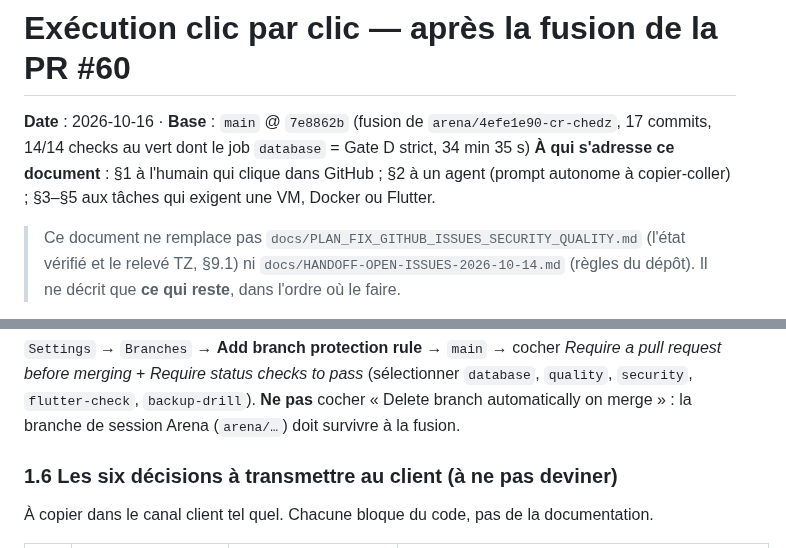
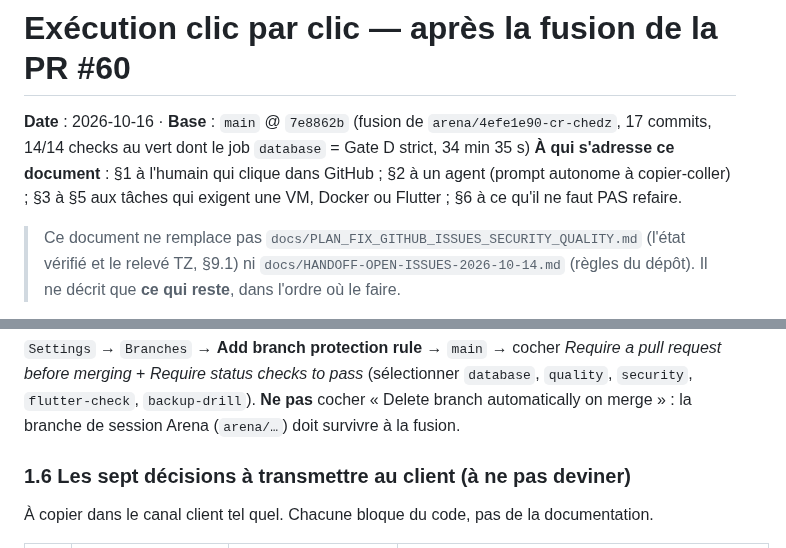
Before and after one commit to Allintelligence2024/cr-cheDZ, a Markdown page: docs/PROMPT_FIXES_CLICK_BY_CLICK_2026-10-16.md, 2 parts joined by grey strips. Rendered like a GitHub page.

Commit message:
docs: titre §1.6 aligné sur le tableau (sept décisions depuis l'ajout de D7)
Co-authored-by: arena-agent <297053741+arena-agent@users.noreply.github.com>

```diff
--- a/docs/PROMPT_FIXES_CLICK_BY_CLICK_2026-10-16.md
+++ b/docs/PROMPT_FIXES_CLICK_BY_CLICK_2026-10-16.md
@@ -1,7 +1,7 @@
 # Exécution clic par clic — après la fusion de la PR #60
 
 **Date** : 2026-10-16 · **Base** : `main` @ `7e8862b` (fusion de `arena/4efe1e90-cr-chedz`, 17 commits, 14/14 checks au vert dont le job `database` = Gate D strict, 34 min 35 s)
-**À qui s'adresse ce document** : §1 à l'humain qui clique dans GitHub ; §2 à un agent (prompt autonome à copier-coller) ; §3–§5 aux tâches qui exigent une VM, Docker ou Flutter.
+**À qui s'adresse ce document** : §1 à l'humain qui clique dans GitHub ; §2 à un agent (prompt autonome à copier-coller) ; §3 à §5 aux tâches qui exigent une VM, Docker ou Flutter ; §6 à ce qu'il ne faut PAS refaire.
 
 > Ce document ne remplace pas `docs/PLAN_FIX_GITHUB_ISSUES_SECURITY_QUALITY.md` (l'état vérifié
 > et le relevé TZ, §9.1) ni `docs/HANDOFF-OPEN-ISSUES-2026-10-14.md` (règles du dépôt).
@@ -46,7 +46,7 @@ interrupteurs, les alertes ne sont jamais publiées et le job `security-audit` r
 **Ne pas** cocher « Delete branch automatically on merge » : la branche de session Arena
 (`arena/…`) doit survivre à la fusion.
 
-### 1.6 Les six décisions à transmettre au client (à ne pas deviner)
+### 1.6 Les sept décisions à transmettre au client (à ne pas deviner)
 À copier dans le canal client tel quel. Chacune bloque du code, pas de la documentation.
 
 | # | Question au client | Bloque | Où consigner la réponse |
```
